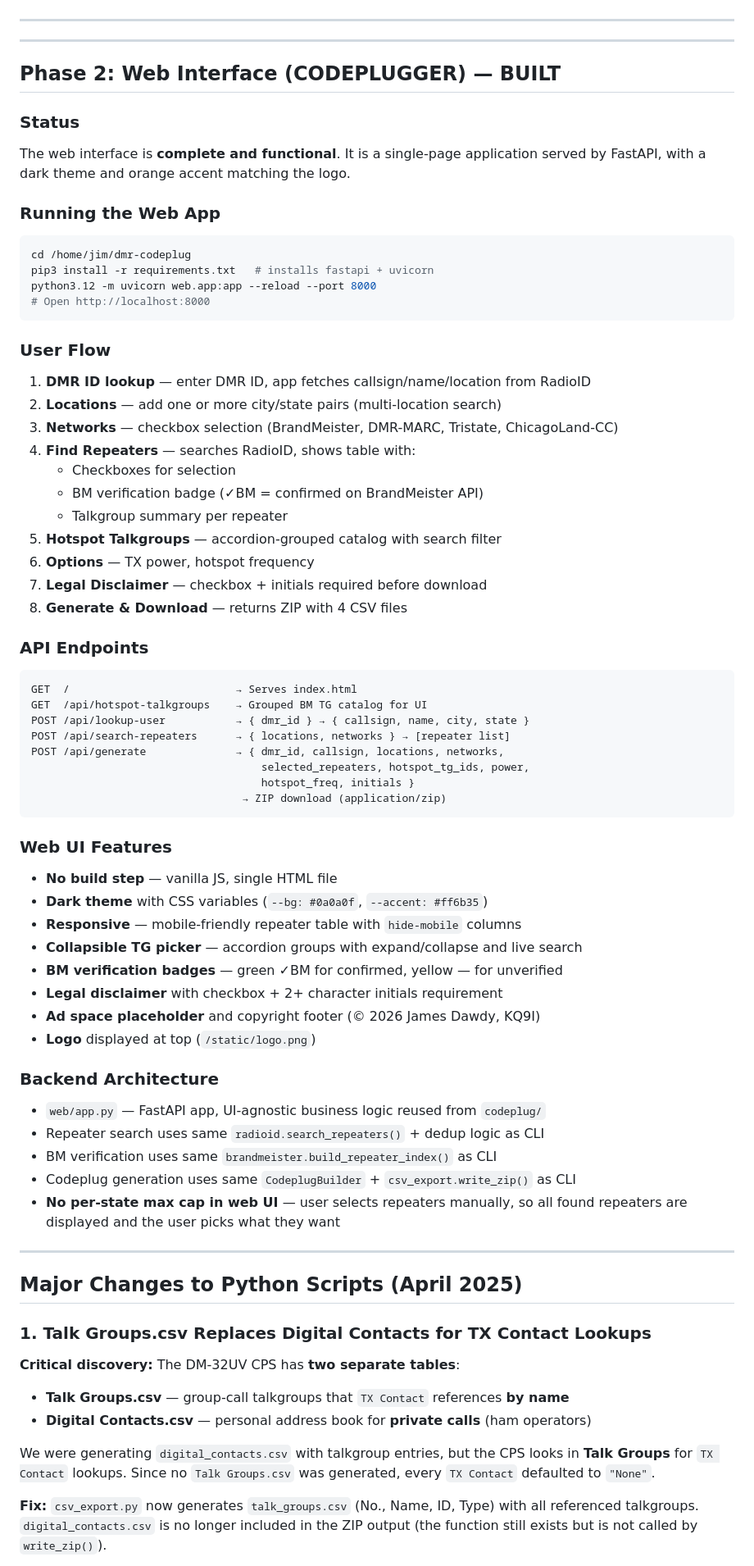
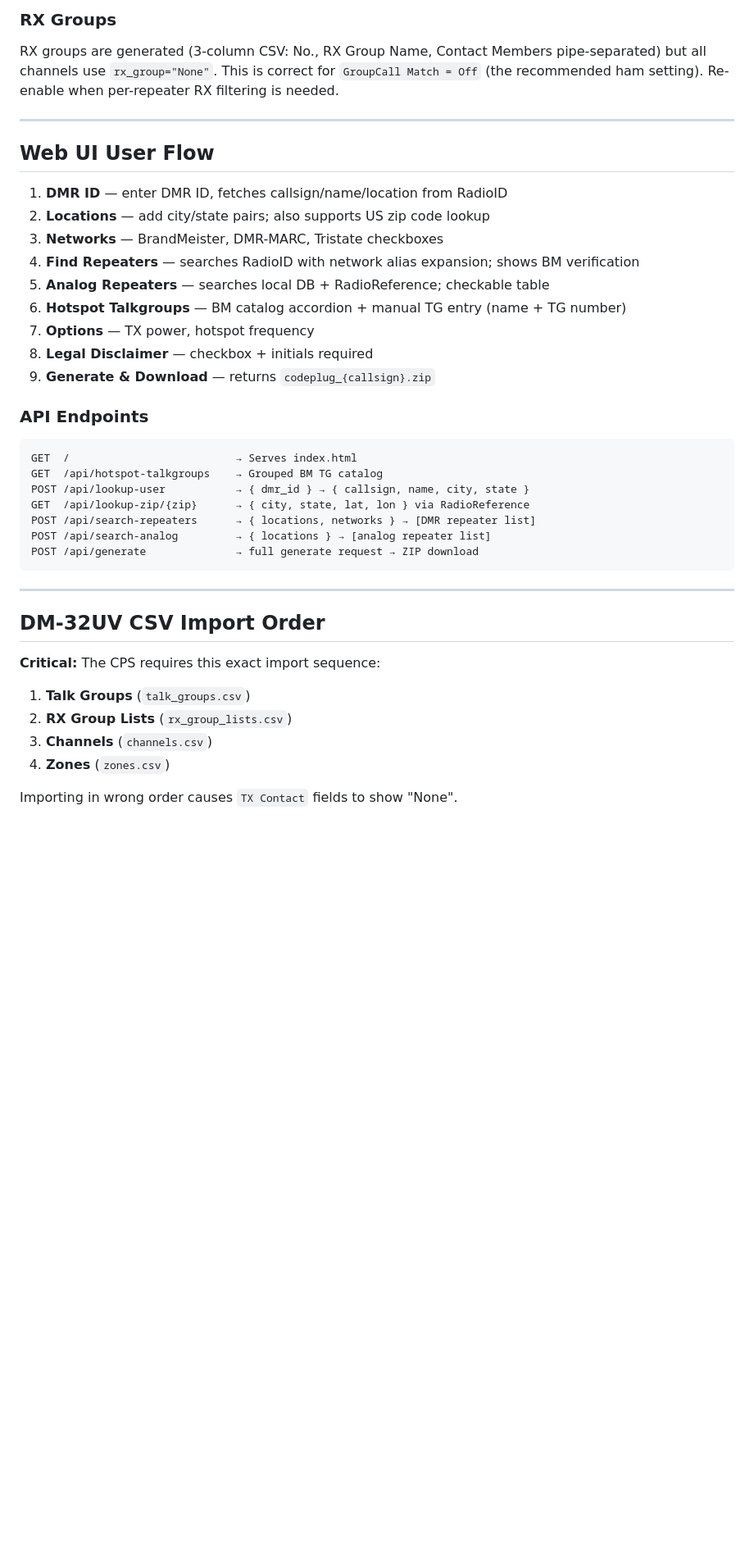
Before and after one commit to jimdawdy-hub/codeplugger, a Markdown page: ONBOARDING.md, the part around one of its changes. Shown at 82% size. GitHub-like rendering; blank space fills up the shorter version.

````diff
--- a/ONBOARDING.md
+++ b/ONBOARDING.md
@@ -142,79 +250,45 @@ e.g. "Chicago975 BM", "Skokie BM".
+### RX Groups
+
+RX groups are generated (3-column CSV: No., RX Group Name, Contact Members pipe-separated)
+but all channels use `rx_group="None"`. This is correct for `GroupCall Match = Off`
+(the recommended ham setting). Re-enable when per-repeater RX filtering is needed.
 
 ---
 
----
+## Web UI User Flow
 
-## Phase 2: Web Interface (CODEPLUGGER) — **BUILT**
-
-### Status
-The web interface is **complete and functional**. It is a single-page application
-served by FastAPI, with a dark theme and orange accent matching the logo.
-
-### Running the Web App
-```bash
-cd /home/jim/dmr-codeplug
-pip3 install -r requirements.txt   # installs fastapi + uvicorn
-python3.12 -m uvicorn web.app:app --reload --port 8000
-# Open http://localhost:8000
-```
-
-### User Flow
-1. **DMR ID lookup** — enter DMR ID, app fetches callsign/name/location from RadioID
-2. **Locations** — add one or more city/state pairs (multi-location search)
-3. **Networks** — checkbox selection (BrandMeister, DMR-MARC, Tristate, ChicagoLand-CC)
-4. **Find Repeaters** — searches RadioID, shows table with:
-   - Checkboxes for selection
-   - BM verification badge (✓BM = confirmed on BrandMeister API)
-   - Talkgroup summary per repeater
-5. **Hotspot Talkgroups** — accordion-grouped catalog with search filter
-6. **Options** — TX power, hotspot frequency
-7. **Legal Disclaimer** — checkbox + initials required before download
-8. **Generate & Download** — returns ZIP with 4 CSV files
+1. **DMR ID** — enter DMR ID, fetches callsign/name/location from RadioID
+2. **Locations** — add city/state pairs; also supports US zip code lookup
+3. **Networks** — BrandMeister, DMR-MARC, Tristate checkboxes
+4. **Find Repeaters** — searches RadioID with network alias expansion; shows BM verification
+5. **Analog Repeaters** — searches local DB + RadioReference; checkable table
+6. **Hotspot Talkgroups** — BM catalog accordion + manual TG entry (name + TG number)
+7. **Options** — TX power, hotspot frequency
+8. **Legal Disclaimer** — checkbox + initials required
+9. **Generate & Download** — returns `codeplug_{callsign}.zip`
 
 ### API Endpoints
+
 ```
 GET  /                          → Serves index.html
-GET  /api/hotspot-talkgroups    → Grouped BM TG catalog for UI
+GET  /api/hotspot-talkgroups    → Grouped BM TG catalog
 POST /api/lookup-user           → { dmr_id } → { callsign, name, city, state }
-POST /api/search-repeaters      → { locations, networks } → [repeater list]
-POST /api/generate              → { dmr_id, callsign, locations, networks,
-                                    selected_repeaters, hotspot_tg_ids, power,
-                                    hotspot_freq, initials }
-                                 → ZIP download (application/zip)
+GET  /api/lookup-zip/{zip}      → { city, state, lat, lon } via RadioReference
+POST /api/search-repeaters      → { locations, networks } → [DMR repeater list]
+POST /api/search-analog         → { locations } → [analog repeater list]
+POST /api/generate              → full generate request → ZIP download
 ```
-
-### Web UI Features
-- **No build step** — vanilla JS, single HTML file
-- **Dark theme** with CSS variables (`--bg: #0a0a0f`, `--accent: #ff6b35`)
-- **Responsive** — mobile-friendly repeater table with `hide-mobile` columns
-- **Collapsible TG picker** — accordion groups with expand/collapse and live search
-- **BM verification badges** — green ✓BM for confirmed, yellow — for unverified
-- **Legal disclaimer** with checkbox + 2+ character initials requirement
-- **Ad space placeholder** and copyright footer (© 2026 James Dawdy, KQ9I)
-- **Logo** displayed at top (`/static/logo.png`)
-
-### Backend Architecture
-- `web/app.py` — FastAPI app, UI-agnostic business logic reused from `codeplug/`
-- Repeater search uses same `radioid.search_repeaters()` + dedup logic as CLI
-- BM verification uses same `brandmeister.build_repeater_index()` as CLI
-- Codeplug generation uses same `CodeplugBuilder` + `csv_export.write_zip()` as CLI
-- **No per-state max cap in web UI** — user selects repeaters manually, so all found
-  repeaters are displayed and the user picks what they want
 
 ---
 
-## Major Changes to Python Scripts (April 2025)
+## DM-32UV CSV Import Order
 
-### 1. Talk Groups.csv Replaces Digital Contacts for TX Contact Lookups
-**Critical discovery:** The DM-32UV CPS has **two separate tables**:
-- **Talk Groups.csv** — group-call talkgroups that `TX Contact` references **by name**
-- **Digital Contacts.csv** — personal address book for **private calls** (ham operators)
+**Critical:** The CPS requires this exact import sequence:
 
-We were generating `digital_contacts.csv` with talkgroup entries, but the CPS looks
-in **Talk Groups** for `TX Contact` lookups. Since no `Talk Groups.csv` was generated,
-every `TX Contact` defaulted to `"None"`.
+1. **Talk Groups** (`talk_groups.csv`)
+2. **RX Group Lists** (`rx_group_lists.csv`)
+3. **Channels** (`channels.csv`)
+4. **Zones** (`zones.csv`)
 
-**Fix:** `csv_export.py` now generates `talk_groups.csv` (No., Name, ID, Type) with
-all referenced talkgroups. `digital_contacts.csv` is no longer included in the ZIP
-output (the function still exists but is not called by `write_zip()`).
+Importing in wrong order causes `TX Contact` fields to show "None".
 
````
Also changed, not shown: other parts of ONBOARDING.md (+197 -186 lines).
